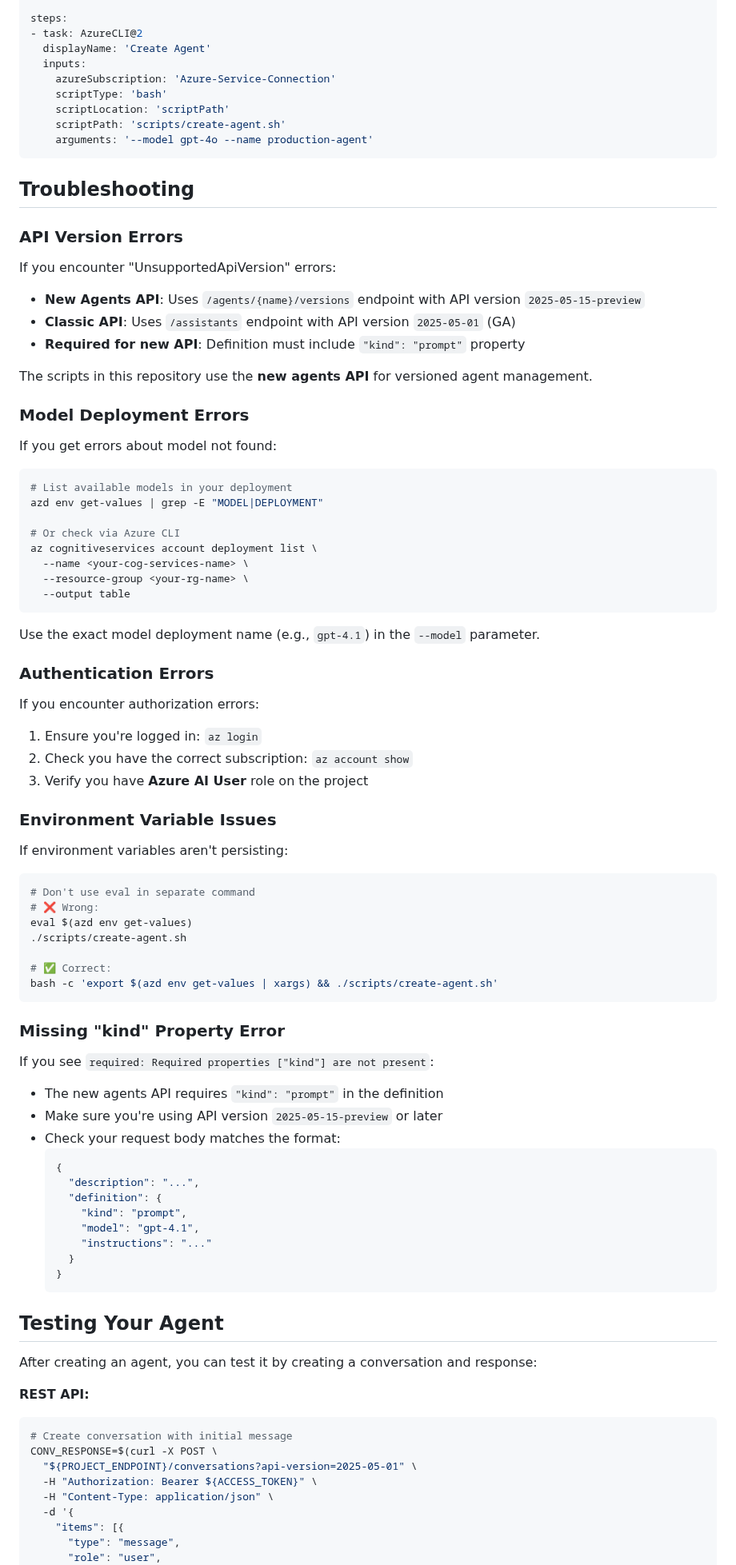
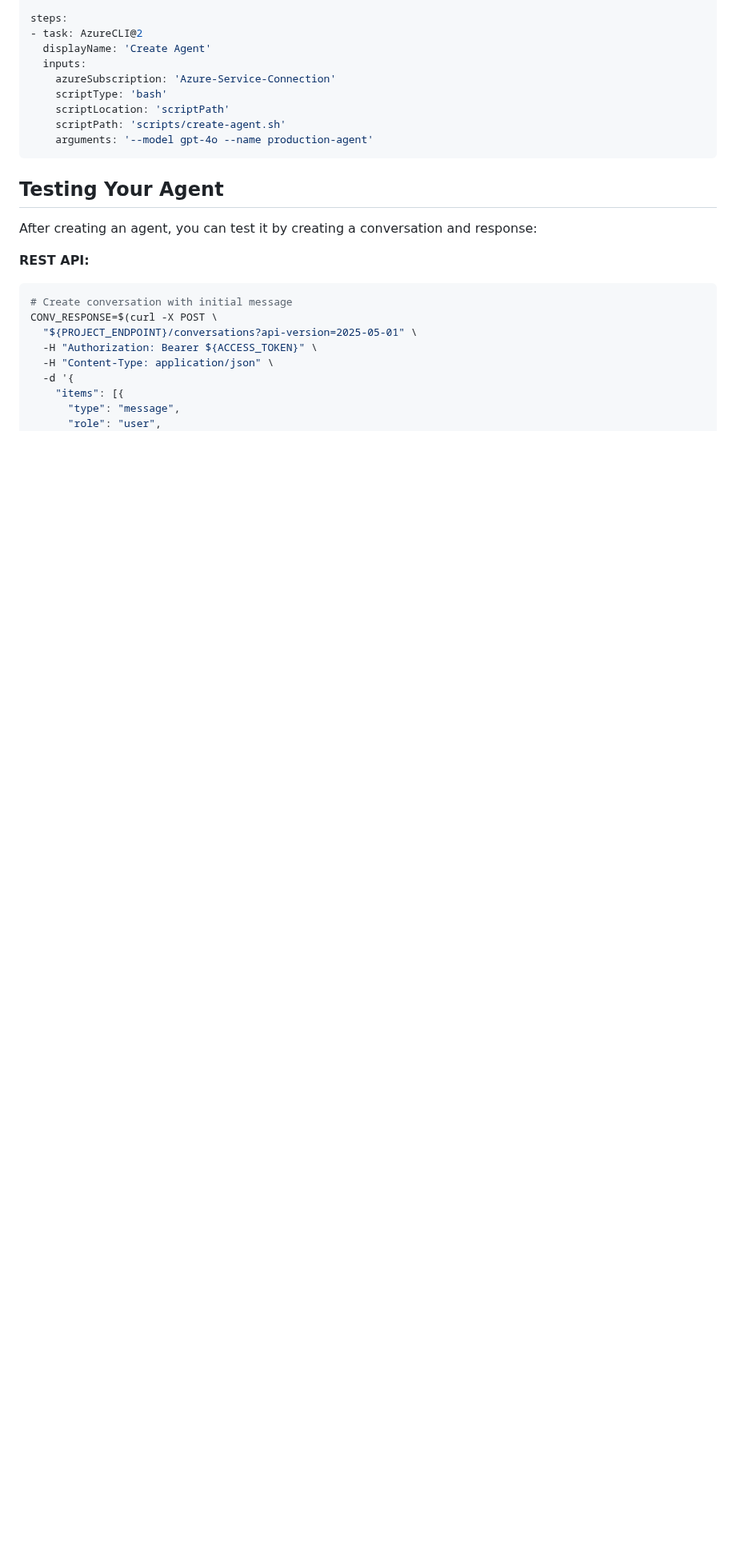
Before and after one commit to rukasakurai/MicrosoftFoundry, a Markdown page: docs/agent-creation.md, the part around one of its changes. Shown at 80% size. Rendered like a GitHub page; blank space fills up the shorter version.

Commit message:
Address review comments: clarify API version date and remove troubleshooting section
- Add "as of December 2024" to API version note for clarity
- Remove troubleshooting section per AGENTS.md guidelines

Co-authored-by: rukasakurai <4012388+rukasakurai@users.noreply.github.com>

````diff
--- a/docs/agent-creation.md
+++ b/docs/agent-creation.md
@@ -173,75 +173,6 @@ steps:
     arguments: '--model gpt-4o --name production-agent'
 ```
 
-## Troubleshooting
-
-### API Version Errors
-
-If you encounter "UnsupportedApiVersion" errors:
-
-- **New Agents API**: Uses `/agents/{name}/versions` endpoint with API version `2025-05-15-preview`
-- **Classic API**: Uses `/assistants` endpoint with API version `2025-05-01` (GA)
-- **Required for new API**: Definition must include `"kind": "prompt"` property
-
-The scripts in this repository use the **new agents API** for versioned agent management.
-
-### Model Deployment Errors
-
-If you get errors about model not found:
-
-```bash
-# List available models in your deployment
-azd env get-values | grep -E "MODEL|DEPLOYMENT"
-
-# Or check via Azure CLI
-az cognitiveservices account deployment list \
-  --name <your-cog-services-name> \
-  --resource-group <your-rg-name> \
-  --output table
-```
-
-Use the exact model deployment name (e.g., `gpt-4.1`) in the `--model` parameter.
-
-### Authentication Errors
-
-If you encounter authorization errors:
-
-1. Ensure you're logged in: `az login`
-2. Check you have the correct subscription: `az account show`
-3. Verify you have **Azure AI User** role on the project
-
-### Environment Variable Issues
-
-If environment variables aren't persisting:
-
-```bash
-# Don't use eval in separate command
-# ❌ Wrong:
-eval $(azd env get-values)
-./scripts/create-agent.sh
-
-# ✅ Correct:
-bash -c 'export $(azd env get-values | xargs) && ./scripts/create-agent.sh'
-```
-
-### Missing "kind" Property Error
-
-If you see `required: Required properties ["kind"] are not present`:
-
-- The new agents API requires `"kind": "prompt"` in the definition
-- Make sure you're using API version `2025-05-15-preview` or later
-- Check your request body matches the format:
-  ```json
-  {
-    "description": "...",
-    "definition": {
-      "kind": "prompt",
-      "model": "gpt-4.1",
-      "instructions": "..."
-    }
-  }
-  ```
-
 ## Testing Your Agent
 
 After creating an agent, you can test it by creating a conversation and response:
````
Also changed, not shown: other parts of docs/agent-creation.md (+1 -1 lines).
